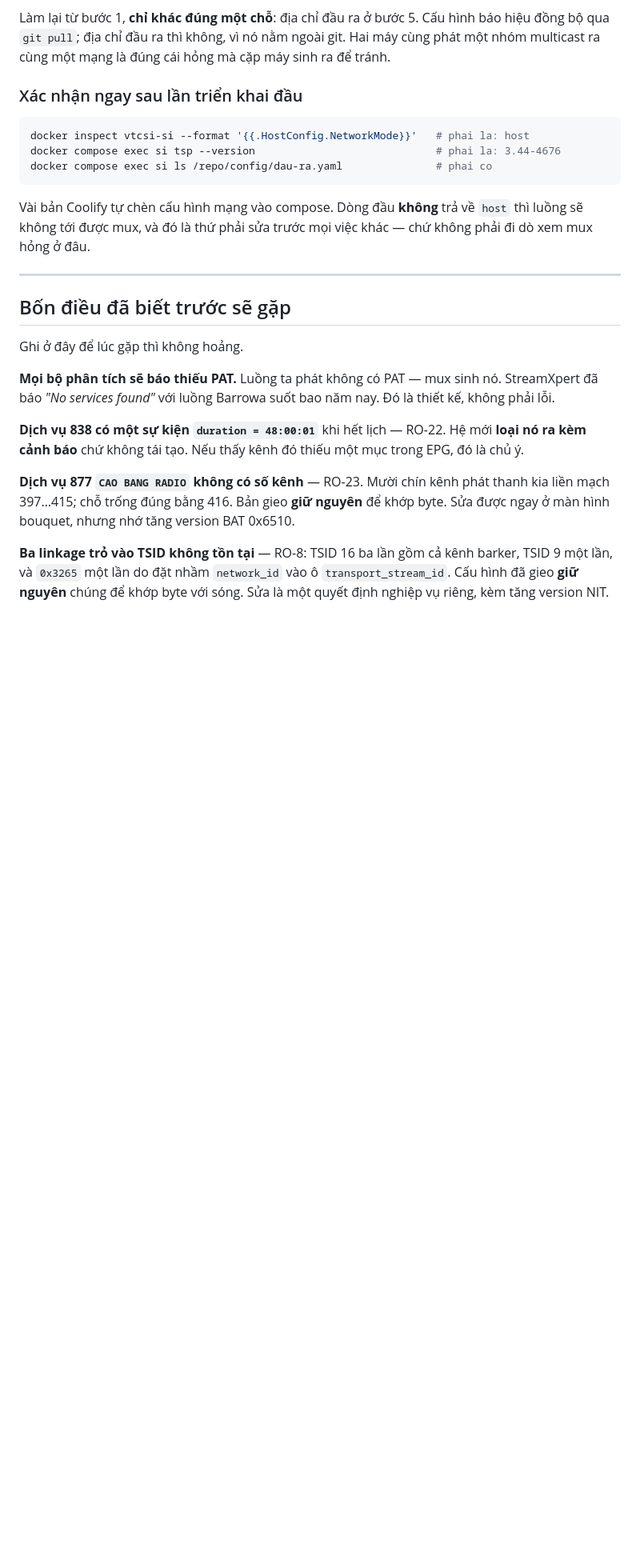
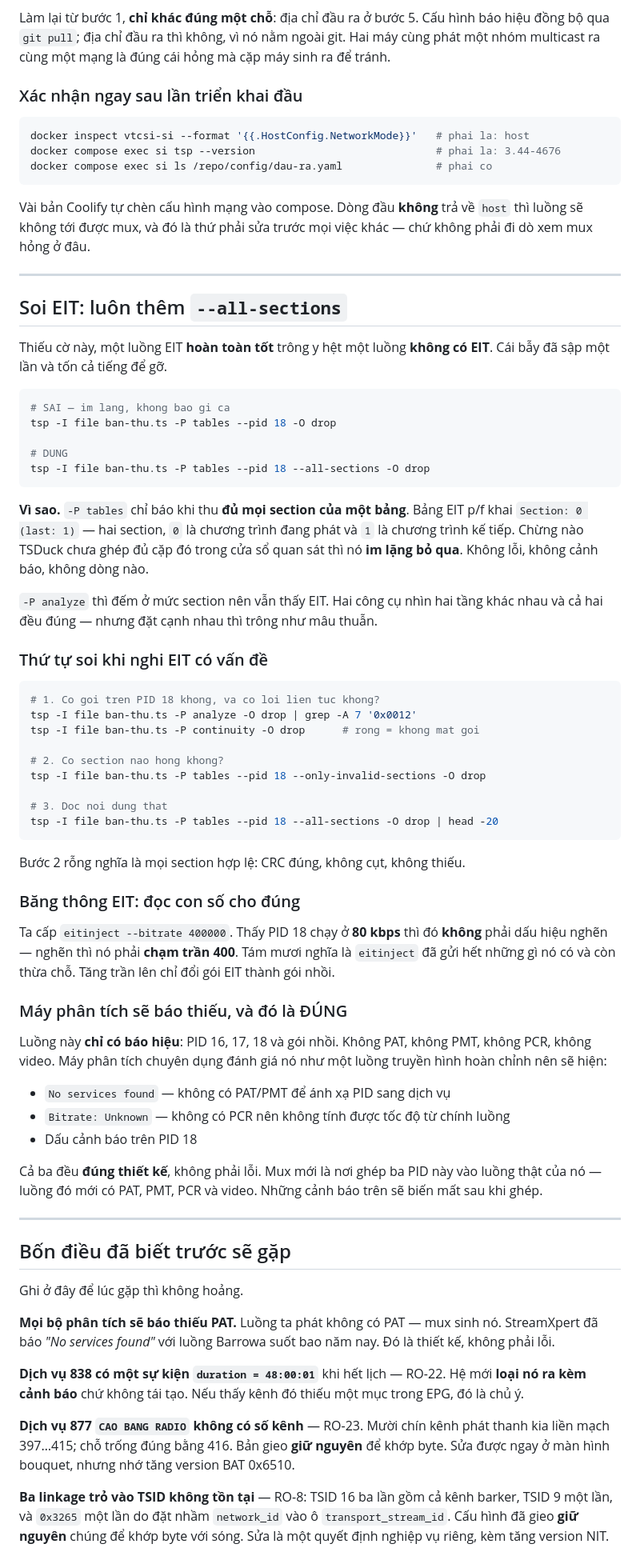
Before and after one commit to ndung2006/VTC-SI, a Markdown page: kiem-thu-thuc-te.md, the part around the change. Shown at 80% size. Rendered like a GitHub page; blank space fills up the shorter version.

Commit message:
soi EIT phai them --all-sections, khong thi tuong la mat EPG
KHONG co loi trong code. EIT van khoe suot: khong section hong, khong sai
CRC32, khong mat goi, khong nghen bang thong. Thu hong la CACH SOI.

Trieu chung: `tsp -P tables --pid 18` tra ve RONG, trong khi `-P analyze`
doc duoc day du bang EIT p/f voi so version va nhip lap on dinh. Hai cong cu
cua cung TSDuck, cung mot file, hai ket qua trai nguoc.

Nguyen nhan: `-P tables` chi bao khi thu DU MOI SECTION cua mot bang. EIT p/f
khai `Section: 0 (last: 1)` — hai section, 0 la chuong trinh dang phat va 1 la
chuong trinh ke tiep. Chua ghep du cap do trong cua so quan sat thi no IM LANG
bo qua. Khong loi, khong canh bao, khong dong nao.

`-P analyze` dem o muc section nen van thay. Ca hai deu dung, nhung dat canh
nhau thi trong nhu mau thuan.

Them `--all-sections` la doc duoc het:

  EIT p/f Actual, TID 0x4E, Service 802, version 7
  Event 0xD004 · Start UTC 2026/09/15 01:40 · running
  Short Event 0x4D · vie · "Phia sau ban an - Lam lo tuoi doi muoi"

Tai lieu nay ghi lai ba dieu de lan sau khong mat mot gio nua:

  - thu tu soi khi nghi EIT co van de: analyze -> continuity ->
    only-invalid-sections -> all-sections
  - 80 kbps tren tran 400 kbps la DU DUNG, khong phai nghen. Nghen thi phai
    cham tran. Tang tran len chi doi goi EIT thanh goi nhoi.
  - may phan tich bao "No services found" va "Bitrate: Unknown" la DUNG
    THIET KE: luong nay chi co bao hieu, khong PAT/PMT/PCR/video. Mux moi la
    noi ghep ba PID nay vao luong that.

Co-Authored-By: Claude Opus 5 (1M context) <noreply@anthropic.com>

````diff
--- a/kiem-thu-thuc-te.md
+++ b/kiem-thu-thuc-te.md
@@ -530,6 +530,67 @@ khác — chứ không phải đi dò xem mux hỏng ở đâu.
 
 ---
 
+## Soi EIT: luôn thêm `--all-sections`
+
+Thiếu cờ này, một luồng EIT **hoàn toàn tốt** trông y hệt một luồng **không có
+EIT**. Cái bẫy đã sập một lần và tốn cả tiếng để gỡ.
+
+```bash
+# SAI — im lang, khong bao gi ca
+tsp -I file ban-thu.ts -P tables --pid 18 -O drop
+
+# DUNG
+tsp -I file ban-thu.ts -P tables --pid 18 --all-sections -O drop
+```
+
+**Vì sao.** `-P tables` chỉ báo khi thu **đủ mọi section của một bảng**. Bảng
+EIT p/f khai `Section: 0 (last: 1)` — hai section, `0` là chương trình đang
+phát và `1` là chương trình kế tiếp. Chừng nào TSDuck chưa ghép đủ cặp đó
+trong cửa sổ quan sát thì nó **im lặng bỏ qua**. Không lỗi, không cảnh báo,
+không dòng nào.
+
+`-P analyze` thì đếm ở mức section nên vẫn thấy EIT. Hai công cụ nhìn hai tầng
+khác nhau và cả hai đều đúng — nhưng đặt cạnh nhau thì trông như mâu thuẫn.
+
+### Thứ tự soi khi nghi EIT có vấn đề
+
+```bash
+# 1. Co goi tren PID 18 khong, va co loi lien tuc khong?
+tsp -I file ban-thu.ts -P analyze -O drop | grep -A 7 '0x0012'
+tsp -I file ban-thu.ts -P continuity -O drop      # rong = khong mat goi
+
+# 2. Co section nao hong khong?
+tsp -I file ban-thu.ts -P tables --pid 18 --only-invalid-sections -O drop
+
+# 3. Doc noi dung that
+tsp -I file ban-thu.ts -P tables --pid 18 --all-sections -O drop | head -20
+```
+
+Bước 2 rỗng nghĩa là mọi section hợp lệ: CRC đúng, không cụt, không thiếu.
+
+### Băng thông EIT: đọc con số cho đúng
+
+Ta cấp `eitinject --bitrate 400000`. Thấy PID 18 chạy ở **80 kbps** thì đó
+**không** phải dấu hiệu nghẽn — nghẽn thì nó phải **chạm trần 400**. Tám mươi
+nghĩa là `eitinject` đã gửi hết những gì nó có và còn thừa chỗ. Tăng trần lên
+chỉ đổi gói EIT thành gói nhồi.
+
+### Máy phân tích sẽ báo thiếu, và đó là ĐÚNG
+
+Luồng này **chỉ có báo hiệu**: PID 16, 17, 18 và gói nhồi. Không PAT, không
+PMT, không PCR, không video. Máy phân tích chuyên dụng đánh giá nó như một
+luồng truyền hình hoàn chỉnh nên sẽ hiện:
+
+* `No services found` — không có PAT/PMT để ánh xạ PID sang dịch vụ
+* `Bitrate: Unknown` — không có PCR nên không tính được tốc độ từ chính luồng
+* Dấu cảnh báo trên PID 18
+
+Cả ba đều **đúng thiết kế**, không phải lỗi. Mux mới là nơi ghép ba PID này
+vào luồng thật của nó — luồng đó mới có PAT, PMT, PCR và video. Những cảnh
+báo trên sẽ biến mất sau khi ghép.
+
+---
+
 ## Bốn điều đã biết trước sẽ gặp
 
 Ghi ở đây để lúc gặp thì không hoảng.
````
